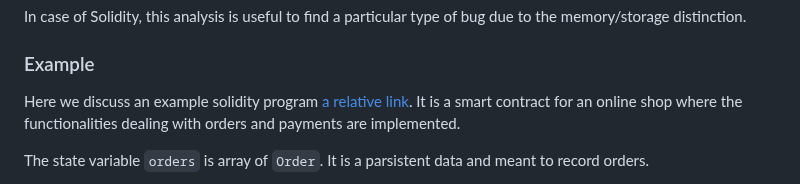
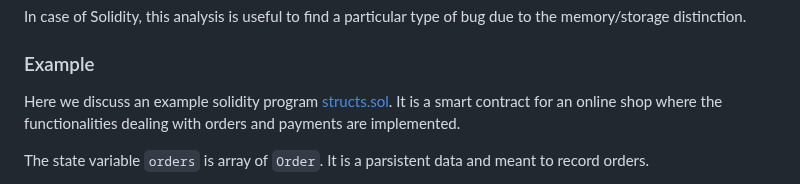
Before and after one commit to miyamok/smartcontract-verification, a Markdown page: README.md, the part around the change. GitHub-like rendering.

```diff
--- a/README.md
+++ b/README.md
@@ -40,7 +40,7 @@ The first line is a definition of <code>greeting</code> and its use is found in
 In case of Solidity, this analysis is useful to find a particular type of bug due to the memory/storage distinction.
 
 ### Example
-Here we discuss an example solidity program [a relative link](sample-solidity/structs.sol).
+Here we discuss an example solidity program [structs.sol](sample-solidity/structs.sol).
 It is a smart contract for an online shop where the functionalities dealing with orders and payments are implemented.
 
 The state variable <code>orders</code> is array of <code>Order</code>.  It is a parsistent data and meant to record orders.
```
